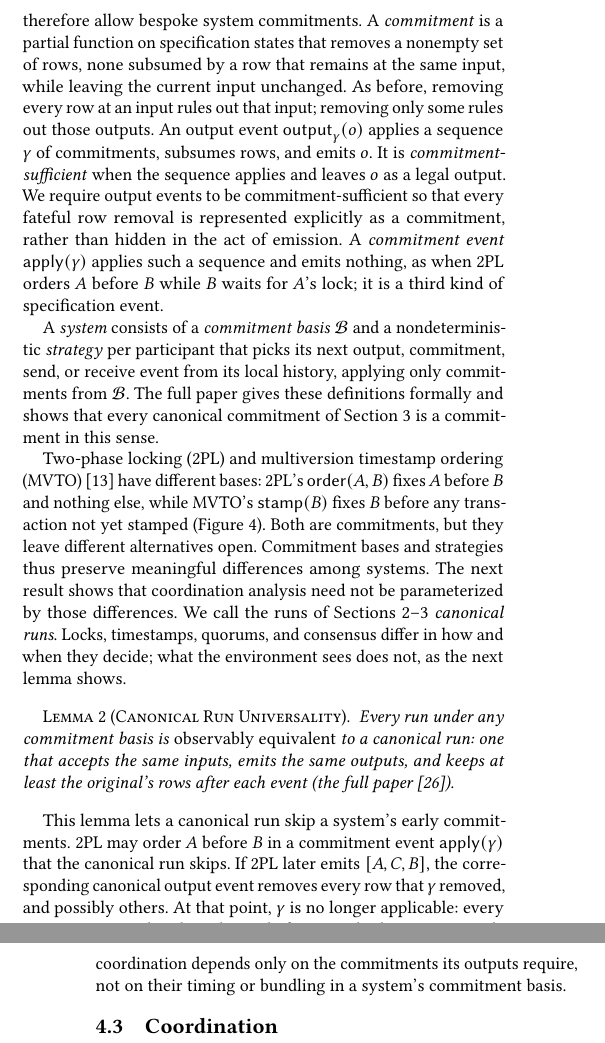
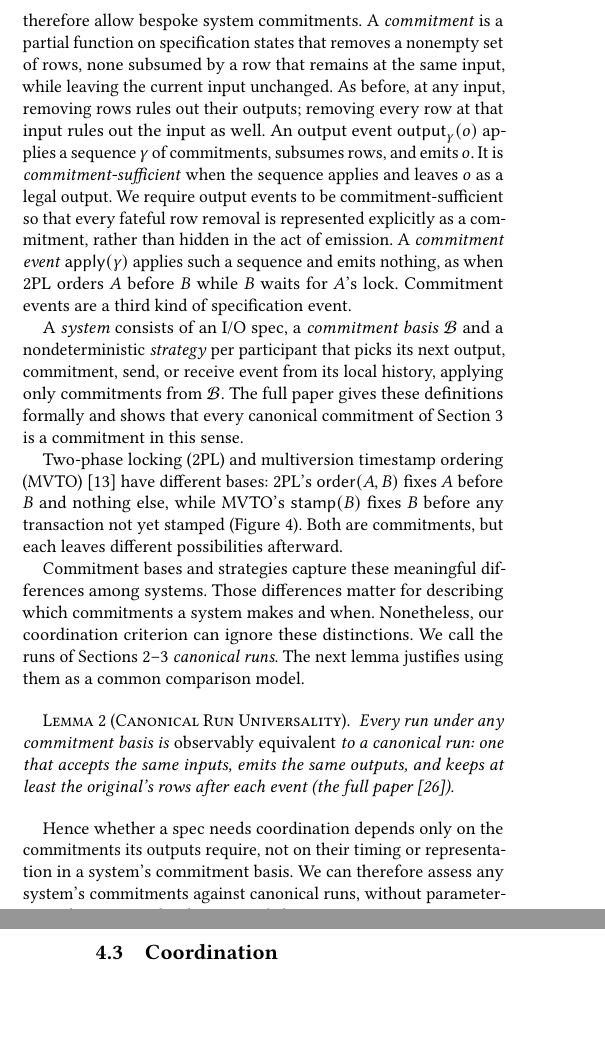
Before and after one commit to jhellerstein/coord-criterion, a LaTeX document (cidr.tex): two parts of the columns of pages 7 and 8 of 14, joined at a grey line, cut so that both start at the same text, the shorter picture padded with empty space. Compiled offline with pdfLaTeX.

Commit message:
polish 4.2

```diff
--- a/cidr.tex
+++ b/cidr.tex
@@ -1144,18 +1144,18 @@ announcing a result, and a lock manager may fix an order before emitting it.  We
 therefore allow bespoke system \commitments.  A \emph{\commitment} is a partial
 function on specification states that removes a nonempty set of rows, none
 subsumed by a row that remains at the same input, while leaving the current
-input unchanged.  As before, removing every row at an input rules out that
-input; removing only some rules out those outputs.  An output event
+input unchanged.  As before, at any input, removing rows rules out their outputs;
+removing every row at that input rules out the input as well.  An output event
 $\Out{\gamma}{o}$ applies a sequence $\gamma$ of \commitments, subsumes rows,
 and emits $o$.  It is \emph{commitment-sufficient} when the sequence applies and
 leaves $o$ as a legal output. We require output events to be
 commitment-sufficient so that every fateful row removal is represented
 explicitly as a commitment, rather than hidden in the act of emission. A
 \emph{\commitment event} $\mathsf{apply}(\gamma)$ applies such a sequence and
-emits nothing, as when 2PL orders $A$ before $B$ while $B$ waits for $A$'s lock;
-it is a third kind of specification event.
-
-A \emph{system} consists of a \emph{\commitment basis} $\mathcal B$ and a
+emits nothing, as when 2PL orders $A$ before $B$ while $B$ waits for $A$'s lock.
+Commitment events are a third kind of specification event.
+
+A \emph{system} consists of an I/O spec, a \emph{\commitment basis} $\mathcal B$ and a
 nondeterministic \emph{strategy} per participant that picks its next output,
 \commitment, send, or receive event from its local history, applying only
 \commitments from $\mathcal B$.  The full paper gives these definitions formally
@@ -1166,13 +1166,14 @@ Two-phase locking (2PL) and multiversion timestamp
 ordering (MVTO)~\cite{bernstein1981concurrency} have different bases: 2PL's
 $\mathsf{order}(A,B)$ fixes $A$ before $B$ and nothing else, while MVTO's
 $\mathsf{stamp}(B)$ fixes $B$ before any transaction not yet stamped
-(Figure~\ref{fig:cc-commitments}).  Both are \commitments, but they leave
-different alternatives open.  Commitment bases and strategies thus preserve
-meaningful differences among systems.  The next result shows that coordination
-analysis need not be parameterized by those differences.  We call the runs of
+(Figure~\ref{fig:cc-commitments}).  Both are \commitments, but each leaves different possibilities afterward.
+
+Commitment bases and strategies capture these meaningful differences among
+systems.  Those differences matter for describing which \commitments a system
+makes and when.  Nonetheless, our coordination criterion can ignore these
+distinctions.  We call the runs of
 Sections~\ref{sec:functional-calm}--\ref{sec:complete-calm} \emph{canonical
-runs}.  Locks, timestamps, quorums, and consensus differ in how and when
-they decide; what the environment sees does not, as the next lemma shows.
+runs}.  The next lemma justifies using them as a common comparison model.
 
 \begin{lemma}[Canonical Run Universality]
 \label{lem:canonical-equivalent}
@@ -1181,14 +1182,11 @@ canonical run: one that accepts the same inputs, emits the same outputs,
 and keeps at least the original's rows after each event (\extended).
 \end{lemma}
 
-This lemma lets a canonical run skip a system's early \commitments. 2PL may
-order $A$ before $B$ in a \commitment event $\mathsf{apply}(\gamma)$ that the
-canonical run skips. If 2PL later emits $[A,C,B]$, the corresponding canonical
-output event removes every row that $\gamma$ removed, and possibly others. At that point,
-$\gamma$ is no longer applicable: every
-remaining row already orders $A$ before $B$. Whether a spec needs coordination
-depends only on the \commitments its outputs require, not on their timing or
-bundling in a system's commitment basis.
+Hence whether a spec needs coordination depends only on the
+\commitments its outputs require, not on their timing or representation in a
+system's \commitment basis.  We can therefore assess any system's
+\commitments against canonical runs, without parameterizing the criterion by
+that system's basis or strategy.
 
 \subsection{Coordination}
 \label{sec:coordination}
```
